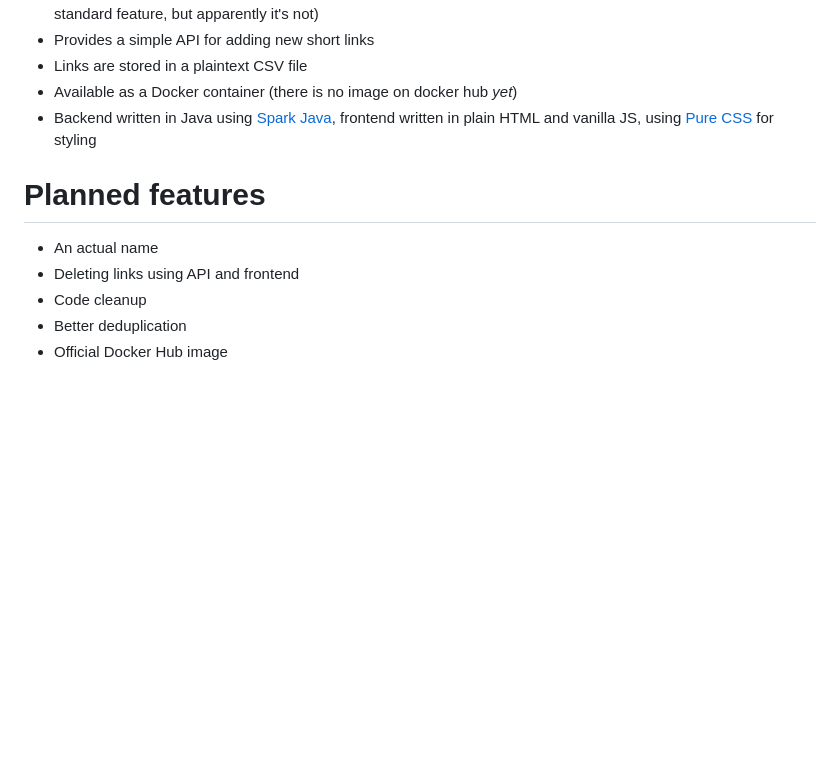
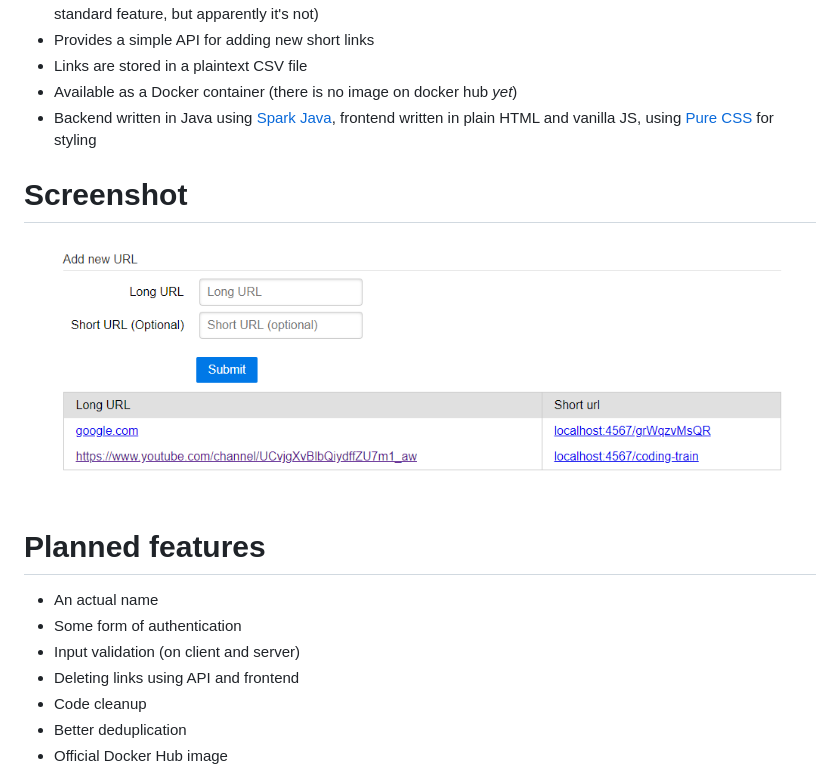
Before and after one commit to SinTan1729/chhoto-url, a Markdown page: README.md, the part around the change. GitHub-like rendering; pictures changed too: screenshot.png (added); blank space fills up the shorter version.

Commit message:
Added a screenshot

```diff
--- a/README.md
+++ b/README.md
@@ -19,8 +19,13 @@ unnecessary features, or they didn't have all the features I wanted.
   written in plain HTML and vanilla JS, using [Pure CSS](https://purecss.io/)
   for styling
 
+# Screenshot
+![Screenshot](./screenshot.png)
+
 # Planned features
 - An actual name
+- Some form of authentication
+- Input validation (on client and server)
 - Deleting links using API and frontend
 - Code cleanup
 - Better deduplication
```
